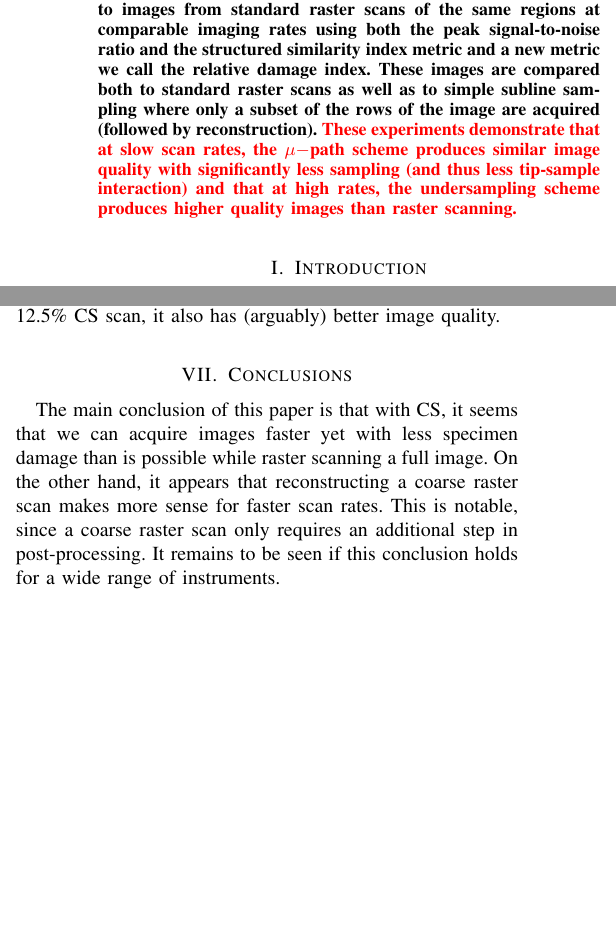
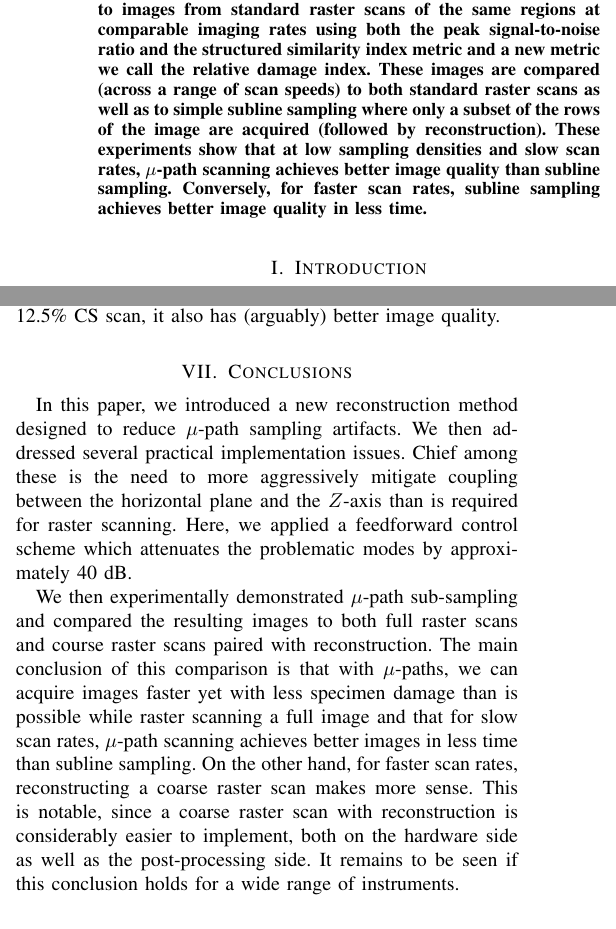
Before and after one commit to rabraker/mu-path-tmech, a LaTeX paper (latex/afm-cs-main.tex): two parts of the columns of pages 1 and 9 of 11, joined at a grey line, cut so that both start at the same text, the shorter picture padded with empty space. Compiled offline with pdfLaTeX; a missing font is replaced by an installed copy or a similar font; a LaTeX package or settings file that is missing is left out.

Commit message:
Update abstract and conclusion.

```diff
--- a/latex/afm-cs-main.tex
+++ b/latex/afm-cs-main.tex
@@ -85,23 +85,25 @@ Through Sub-sampling and Reconstruction}
   paper, we describe one such hardware implementation and demonstration based on the use of collections of short scans
   known as $\mu$--paths. Using a commercial AFM, we acquire data on a
   grating sample. Reconstructions are made from these data using
-  % three approaches: (1) inpainting, an interpolation technique that
-  % diffuses information from sampled locations into unsampled
-  % regions, (2)
-  % basis-pursuit, a compressive sensing-based algorithm that seeks to
-  % minimize a
-  % measure of sparsity in the underlying image, and (3)
   a new variant of basis pursuit, Basis Pursuit with Vertical
   Variation, that is designed to reduce artifacts arising from
   the sampling pattern. The quality of the resulting images is
   compared to images from standard raster scans of the same regions at
   comparable imaging rates using both the peak signal-to-noise ratio
   and the structured similarity index metric and a new metric we call
-  the relative damage index. These images are compared both to standard raster scans as well as to simple subline sampling where only a subset of the rows of the image are acquired (followed by reconstruction). \textcolor{red}{These experiments demonstrate that at slow scan
-  rates, the $\mu-$path scheme produces similar image quality with
-  significantly less sampling (and thus less tip-sample interaction)
-  and that at high rates, the undersampling scheme produces higher
-  quality images than raster scanning.}
+  the relative damage index. These images are compared (across a range of scan speeds)
+  to both standard raster
+  scans as well as to simple subline sampling where only a subset of the
+  rows of the image are acquired (followed by reconstruction).
+  These experiments show that at low sampling densities and slow scan rates,
+  $\mu$-path scanning achieves better image quality than subline sampling.
+  Conversely, for faster scan rates, subline sampling achieves better image quality
+  in less time.
+  % These experiments demonstrate that at slow scan
+  % rates, the $\mu-$path scheme produces similar image quality with
+  % significantly less sampling (and thus less tip-sample interaction)
+  % and that at high rates, the undersampling scheme produces higher
+  % quality images than raster scanning.
 \end{abstract}
 
 \section{Introduction}\label{sec:introduction}
@@ -1060,13 +1049,23 @@ image quality.
 \end{figure}
 
 \section{Conclusions}\label{sec:conclusions}
-The main conclusion of this paper is that with CS, it seems that we
+In this paper, we introduced a new reconstruction method designed to reduce $\mu$-path
+sampling artifacts. We then addressed several practical implementation issues.
+Chief among these is the need to more aggressively mitigate coupling between the
+horizontal plane and the $Z$-axis than is required for raster scanning. Here, we applied
+a feedforward control scheme which attenuates the problematic modes by approximately 40 dB.
+
+We then experimentally demonstrated $\mu$-path sub-sampling
+and compared the resulting images to both full raster scans
+and course raster scans paired with reconstruction.
+The main conclusion of this comparison is that with $\mu$-paths, we
 can acquire images faster yet with less specimen damage than is
-possible while raster scanning a full image. On the other hand, it
-appears that reconstructing a coarse raster scan makes more sense for
-faster scan rates. This is notable, since a coarse raster scan only
-requires an additional step in post-processing. It remains to be seen
-if this conclusion holds for a wide range of instruments.
+possible while raster scanning a full image and that for slow scan rates,
+$\mu$-path scanning achieves better images in less time than subline sampling.
+On the other hand, for faster scan rates, reconstructing a coarse raster scan makes more sense.
+This is notable, since a coarse raster scan with reconstruction is considerably
+easier to implement, both on the hardware side as well as the post-processing side.
+It remains to be seen if this conclusion holds for a wide range of instruments.
 
 %%%%%%%%% then the Bibliography, if any %%%%%%%%%
 % \bibliographystyle{plain} % or "siam", or "alpha", etc.
@@ -1078,24 +1077,18 @@ if this conclusion holds for a wide range of instruments.
   {Roger A. Braker} earned the B.A. degree in physics from the University of Oklahoma in 2005 and the M.S. degree in electrical engineering from the University of Colorado in 2017.
   Since 2014, he has been a graduate student in the Electrical, Computer, and Energy Engineering
   Department at the University of Colorado Boulder.
-
 \end{IEEEbiography}
-
 \begin{IEEEbiography}
   [{\includegraphics[width=1 in,height=1.25in,clip,keepaspectratio]{figures/yufan.JPG}}]
   {Yufan Luo}
 received dual B.S. degrees in automation and in management science from Zhejiang University, Zhejiang, China, in 2011, an M.S. degree in industrial and operations engineering from the University of Michigan, Ann Arbor, MI, USA, in 2012, and a Ph.D. degree in systems engineering from Boston University in 2019. He is currently with Juniper Networks, Sunnyvale, CA.
-
 \end{IEEEbiography}
-
 \begin{IEEEbiography}
   [{\includegraphics[width=1 in,height=1.25in,clip,keepaspectratio]{figures/pao_headshot.jpg}}]
   {Lucy Y. Pao}
   is the Palmer Endowed Chair Professor in the Electrical, Computer, and Energy Engineering Department at the University of Colorado Boulder. She earned B.S., M.S., and Ph.D. degrees in Electrical Engineering from Stanford University. Her research has primarily focused on engineering control systems, with applications ranging from atomic force microscopes to multi-megawatt wind energy systems. She is a Fellow of the IEEE and the International Federation of Automatic Control (IFAC). Selected recent awards include the 2012 IEEE Control Systems Magazine Outstanding Paper Award, the 2015 Society for Industrial and Applied Mathematics (SIAM) Journal on Control and Optimization Best Paper Prize, the 2017 Control Engineering Practice Award from the American Automatic Control Council, and the Scientific Award 2017 from the European Academy of Wind Energy. Selected recent and current professional society activities include being a Fellow of the Renewable and Sustainable Energy Institute (2009-present),
   General Chair of the 2013 American Control Conference, member of the IEEE Control Systems Society (CSS) Board of Governors (2011-2013 and 2015), IEEE CSS Fellow Nominations Chair (2016-2018), and member of the IFAC Executive Board (2017-2020).
-
 \end{IEEEbiography}
-
 \begin{IEEEbiography}
   [{\includegraphics[width=1 in,height=1.25in,clip,keepaspectratio]{figures/SeanAndersson_IEEE.jpg}}]
   {Sean B. Andersson}
```
Also changed, not shown: latex/afm-cs-main.tex (45 more changed lines).
